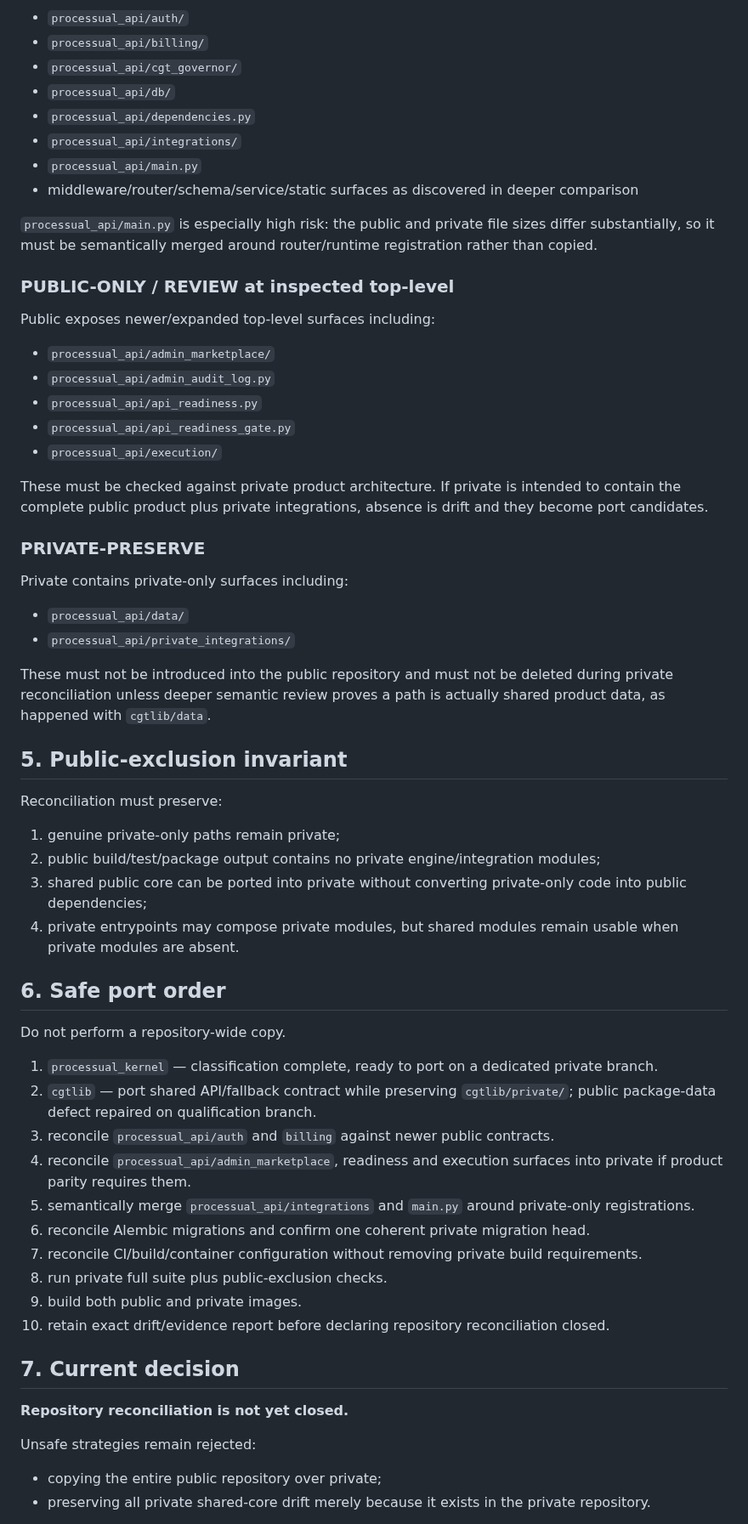
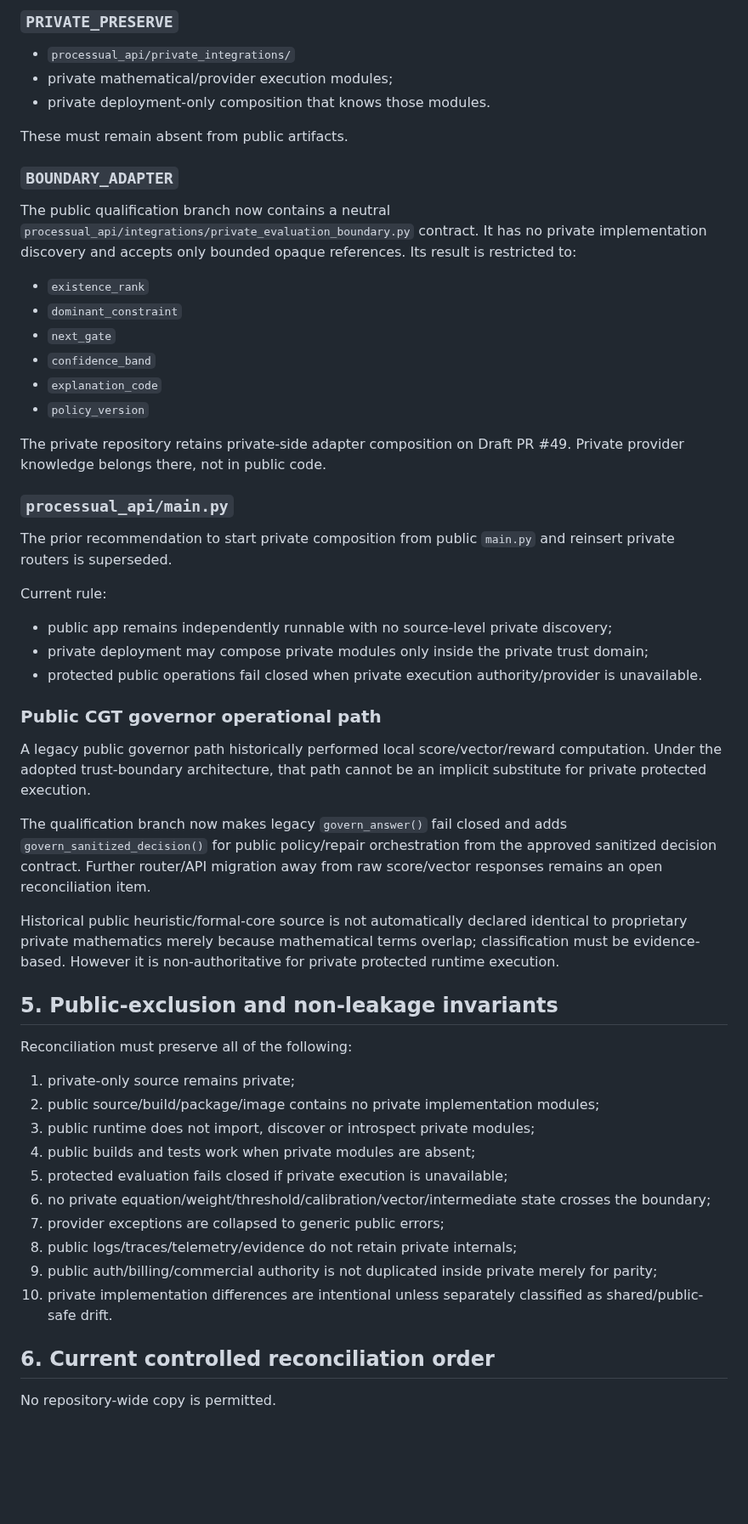
Before and after one commit to don-zak/processual-maestro-kernel, a Markdown page: docs/qualification/PUBLIC_PRIVATE_RECONCILIATION_MATRIX_2026-08-19.md, the part around one of its changes. Shown at 85% size. Drawn GitHub-style; blank space fills up the shorter version.

Commit message:
docs: reclassify reconciliation around the private trust boundary

```diff
--- a/docs/qualification/PUBLIC_PRIVATE_RECONCILIATION_MATRIX_2026-08-19.md
+++ b/docs/qualification/PUBLIC_PRIVATE_RECONCILIATION_MATRIX_2026-08-19.md
@@ -138,66 +104,59 @@ Private and public both contain, but with different tree/blob identities:
 
-- `processual_api/auth/`
-- `processual_api/billing/`
-- `processual_api/cgt_governor/`
-- `processual_api/db/`
-- `processual_api/dependencies.py`
-- `processual_api/integrations/`
-- `processual_api/main.py`
-- middleware/router/schema/service/static surfaces as discovered in deeper comparison
+### `PRIVATE_PRESERVE`
 
-`processual_api/main.py` is especially high risk: the public and private file sizes differ substantially, so it must be semantically merged around router/runtime registration rather than copied.
+- `processual_api/private_integrations/`
+- private mathematical/provider execution modules;
+- private deployment-only composition that knows those modules.
 
-### PUBLIC-ONLY / REVIEW at inspected top-level
+These must remain absent from public artifacts.
 
-Public exposes newer/expanded top-level surfaces including:
+### `BOUNDARY_ADAPTER`
 
-- `processual_api/admin_marketplace/`
-- `processual_api/admin_audit_log.py`
-- `processual_api/api_readiness.py`
-- `processual_api/api_readiness_gate.py`
-- `processual_api/execution/`
+The public qualification branch now contains a neutral `processual_api/integrations/private_evaluation_boundary.py` contract. It has no private implementation discovery and accepts only bounded opaque references. Its result is restricted to:
 
-These must be checked against private product architecture. If private is intended to contain the complete public product plus private integrations, absence is drift and they become port candidates.
+- `existence_rank`
+- `dominant_constraint`
+- `next_gate`
+- `confidence_band`
+- `explanation_code`
+- `policy_version`
 
-### PRIVATE-PRESERVE
+The private repository retains private-side adapter composition on Draft PR #49. Private provider knowledge belongs there, not in public code.
 
-Private contains private-only surfaces including:
+### `processual_api/main.py`
 
-- `processual_api/data/`
-- `processual_api/private_integrations/`
+The prior recommendation to start private composition from public `main.py` and reinsert private routers is superseded.
 
-These must not be introduced into the public repository and must not be deleted during private reconciliation unless deeper semantic review proves a path is actually shared product data, as happened with `cgtlib/data`.
+Current rule:
 
-## 5. Public-exclusion invariant
+- public app remains independently runnable with no source-level private discovery;
+- private deployment may compose private modules only inside the private trust domain;
+- protected public operations fail closed when private execution authority/provider is unavailable.
 
-Reconciliation must preserve:
+### Public CGT governor operational path
 
-1. genuine private-only paths remain private;
-2. public build/test/package output contains no private engine/integration modules;
-3. shared public core can be ported into private without converting private-only code into public dependencies;
-4. private entrypoints may compose private modules, but shared modules remain usable when private modules are absent.
+A legacy public governor path historically performed local score/vector/reward computation. Under the adopted trust-boundary architecture, that path cannot be an implicit substitute for private protected execution.
 
-## 6. Safe port order
+The qualification branch now makes legacy `govern_answer()` fail closed and adds `govern_sanitized_decision()` for public policy/repair orchestration from the approved sanitized decision contract. Further router/API migration away from raw score/vector responses remains an open reconciliation item.
 
-Do not perform a repository-wide copy.
+Historical public heuristic/formal-core source is not automatically declared identical to proprietary private mathematics merely because mathematical terms overlap; classification must be evidence-based. However it is non-authoritative for private protected runtime execution.
 
-1. `processual_kernel` — classification complete, ready to port on a dedicated private branch.
-2. `cgtlib` — port shared API/fallback contract while preserving `cgtlib/private/`; public package-data defect repaired on qualification branch.
-3. reconcile `processual_api/auth` and `billing` against newer public contracts.
-4. reconcile `processual_api/admin_marketplace`, readiness and execution surfaces into private if product parity requires them.
-5. semantically merge `processual_api/integrations` and `main.py` around private-only registrations.
-6. reconcile Alembic migrations and confirm one coherent private migration head.
-7. reconcile CI/build/container configuration without removing private build requirements.
-8. run private full suite plus public-exclusion checks.
-9. build both public and private images.
-10. retain exact drift/evidence report before declaring repository reconciliation closed.
+## 5. Public-exclusion and non-leakage invariants
 
-## 7. Current decision
+Reconciliation must preserve all of the following:
 
-**Repository reconciliation is not yet closed.**
+1. private-only source remains private;
+2. public source/build/package/image contains no private implementation modules;
+3. public runtime does not import, discover or introspect private modules;
+4. public builds and tests work when private modules are absent;
+5. protected evaluation fails closed if private execution is unavailable;
+6. no private equation/weight/threshold/calibration/vector/intermediate state crosses the boundary;
+7. provider exceptions are collapsed to generic public errors;
+8. public logs/traces/telemetry/evidence do not retain private internals;
+9. public auth/billing/commercial authority is not duplicated inside private merely for parity;
+10. private implementation differences are intentional unless separately classified as shared/public-safe drift.
 
-Unsafe strategies remain rejected:
+## 6. Current controlled reconciliation order
 
-- copying the entire public repository over private;
-- preserving all private shared-core drift merely because it exists in the private repository.
+No repository-wide copy is permitted.
 
```
Also changed, not shown: other parts of docs/qualification/PUBLIC_PRIVATE_RECONCILIATION_MATRIX_2026-08-19.md (+90 -90 lines).
